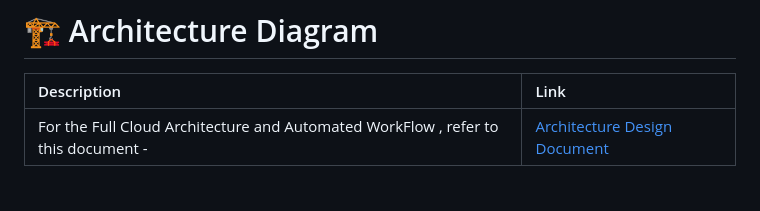
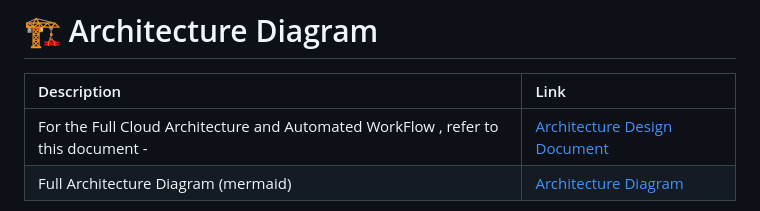
Before and after one commit to Dhruv-Puri/2nd-year-Internship, a Markdown page: README.md, the part around one of its changes. Rendered like a GitHub page.

````diff
--- a/README.md
+++ b/README.md
@@ -34,5 +34,6 @@
 | Description | Link |
 | :--- | :--- |
 | For the Full Cloud Architecture and Automated WorkFlow , refer to this document - | [Architecture Design Document](docs/design_doc.md) |
+| Full Architecture Diagram (mermaid) | [Architecture Diagram](docs/architecture_diagram.md)|
 ```mermaid
 graph TD
````
Also changed, not shown: other parts of README.md (+22 -26 lines).
